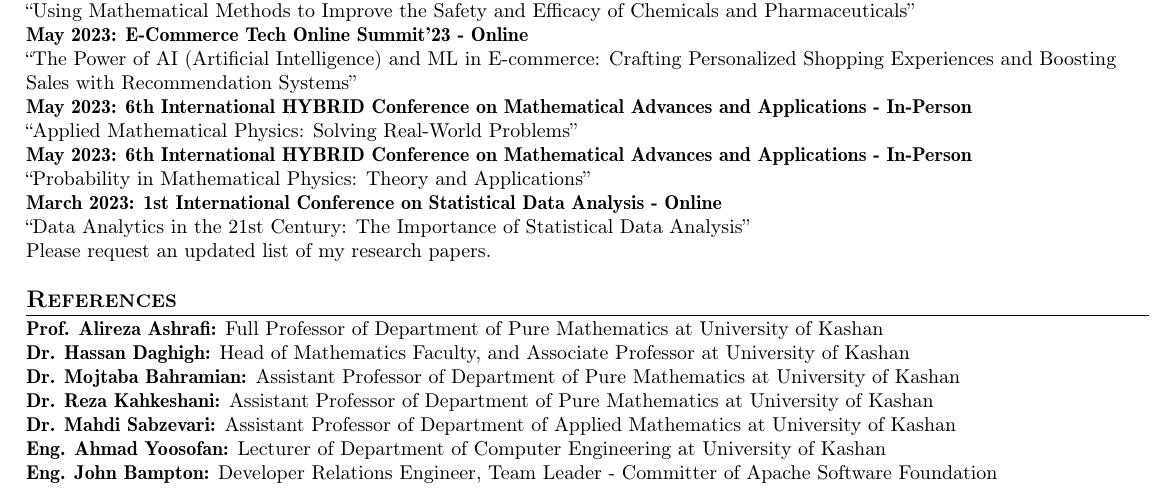
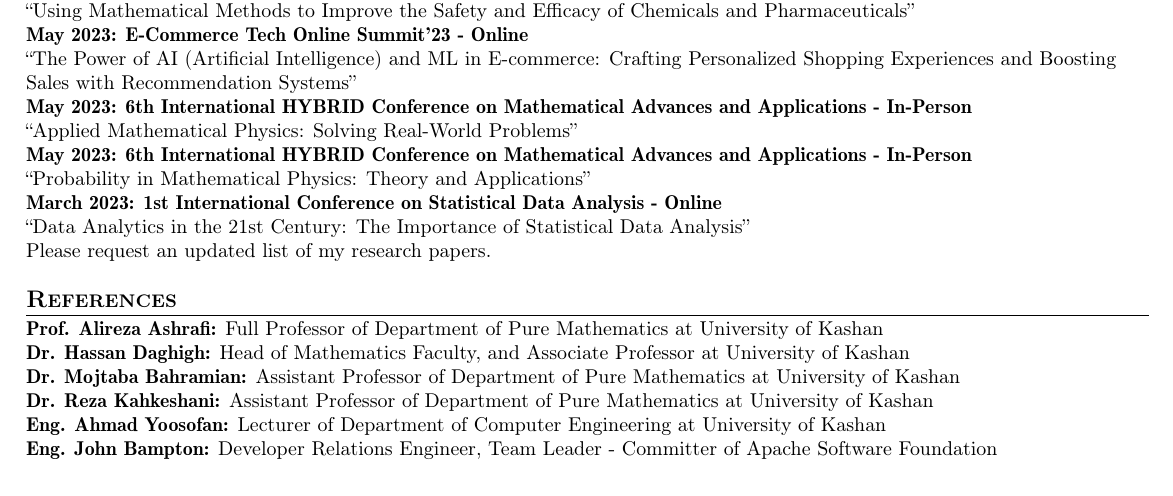
Before and after one commit to BaseMax/cv-2024, a LaTeX document (long.tex): part of page 7 of 8 before the commit and part of page 7 of 7 after it, cut so that both start at the same text. Compiled offline with pdfLaTeX.

Commit message:
comment one of professor for now

```diff
--- a/long.tex
+++ b/long.tex
@@ -658,7 +658,7 @@ Please request an updated list of my research papers.
 \textbf{Dr. Hassan Daghigh:} Head of Mathematics Faculty, and Associate Professor at University of Kashan\\
 \textbf{Dr. Mojtaba Bahramian:} Assistant Professor of Department of Pure Mathematics at University of Kashan\\
 \textbf{Dr. Reza Kahkeshani:} Assistant Professor of Department of Pure Mathematics at University of Kashan\\
-\textbf{Dr. Mahdi Sabzevari:} Assistant Professor of Department of Applied Mathematics at University of Kashan\\
+% \textbf{Dr. Mahdi Sabzevari:} Assistant Professor of Department of Applied Mathematics at University of Kashan\\
 \textbf{Eng. Ahmad Yoosofan:} Lecturer of Department of Computer Engineering at University of Kashan\\
 \textbf{Eng. John Bampton:} Developer Relations Engineer, Team Leader - Committer of Apache Software Foundation\\
 \textbf{Eng. Diyar Parw:} Scandinavian transport Network\\
```
